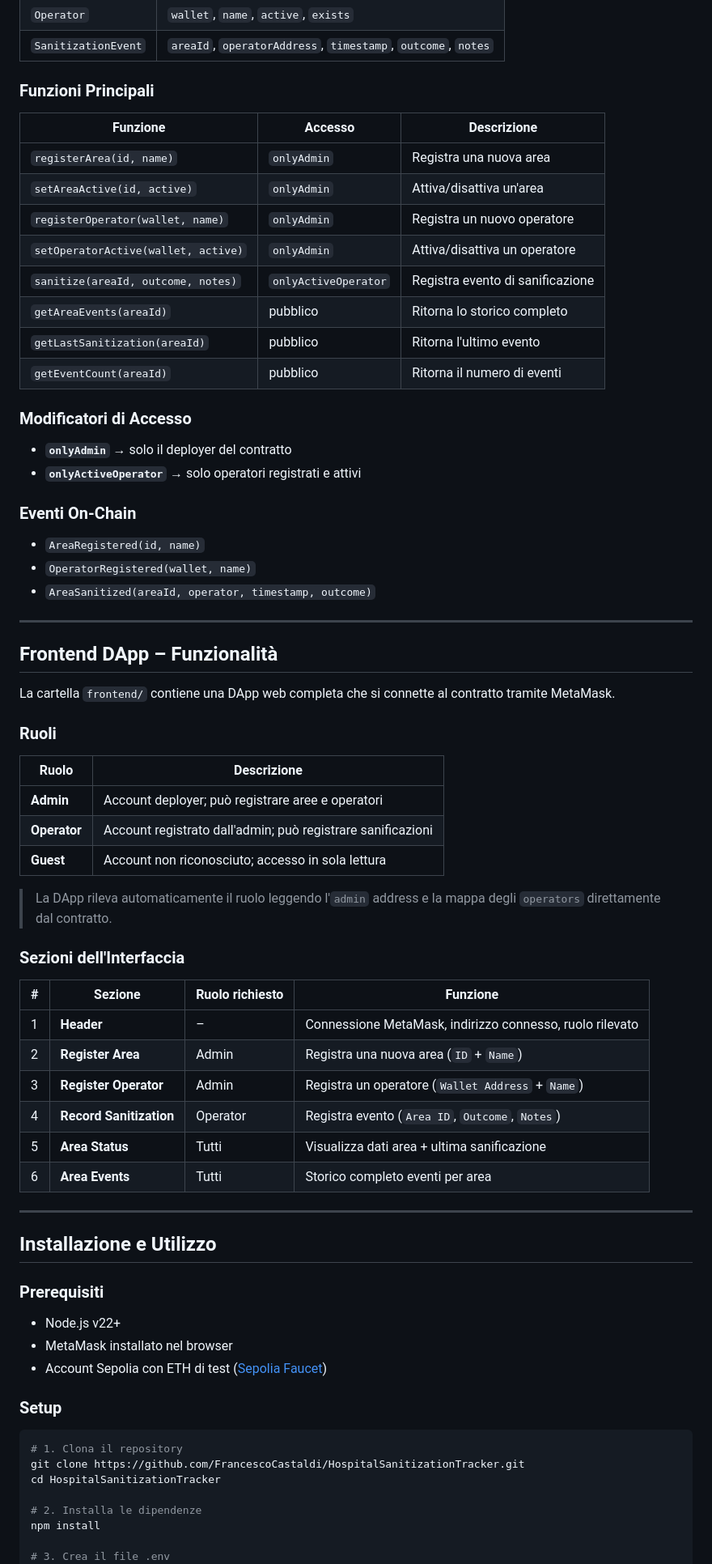
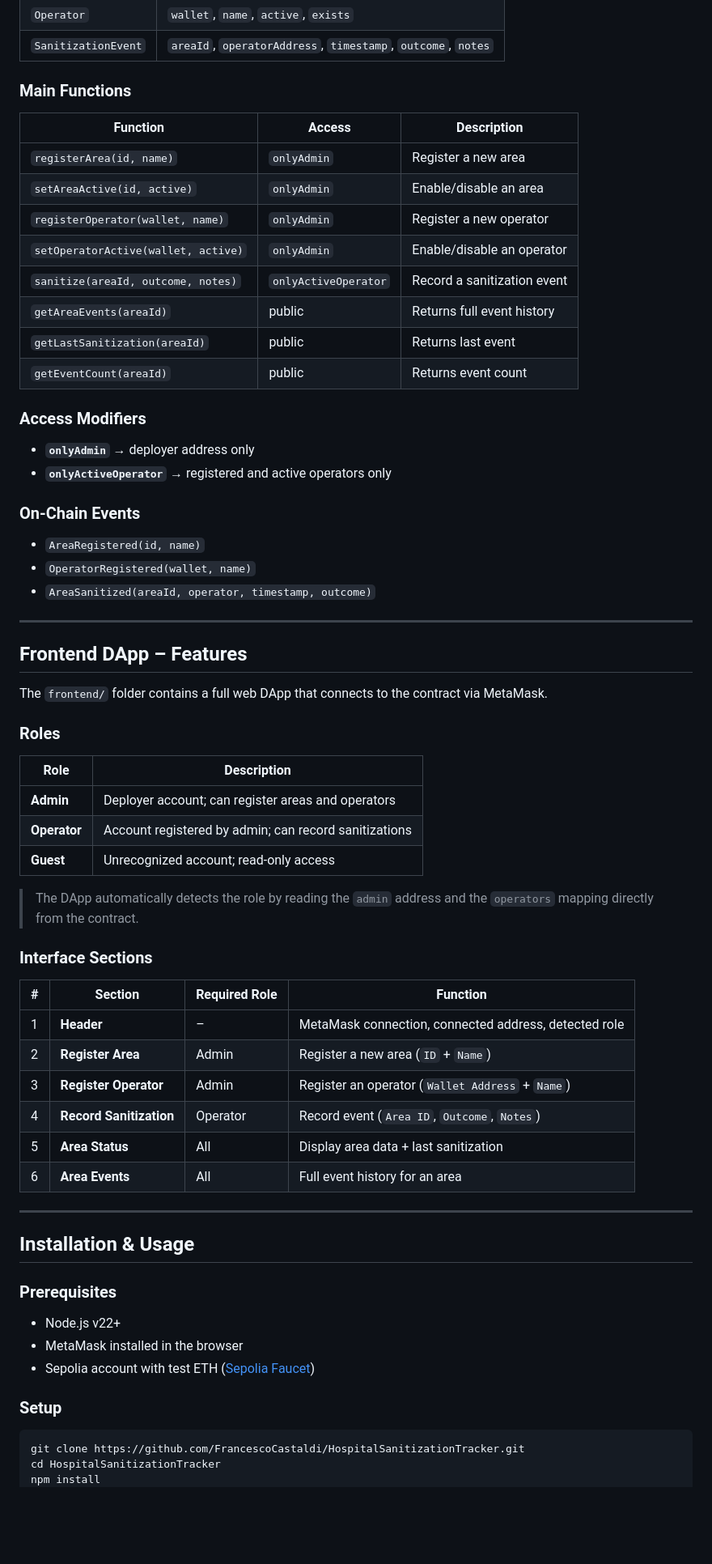
Before and after one commit to FrancescoCastaldi/HospitalSanitizationTracker, a Markdown page: README.md, the part around one of its changes. Shown at 81% size. Drawn GitHub-style; blank space fills up the shorter version.

````diff
--- a/README.md
+++ b/README.md
@@ -90,25 +101,25 @@ Il contratto `SanitizationTracker.sol` implementa le seguenti funzionalità:
 | `Operator` | `wallet`, `name`, `active`, `exists` |
 | `SanitizationEvent` | `areaId`, `operatorAddress`, `timestamp`, `outcome`, `notes` |
 
-### Funzioni Principali
+### Main Functions
 
-| Funzione | Accesso | Descrizione |
+| Function | Access | Description |
 |---|---|---|
-| `registerArea(id, name)` | `onlyAdmin` | Registra una nuova area |
-| `setAreaActive(id, active)` | `onlyAdmin` | Attiva/disattiva un'area |
-| `registerOperator(wallet, name)` | `onlyAdmin` | Registra un nuovo operatore |
-| `setOperatorActive(wallet, active)` | `onlyAdmin` | Attiva/disattiva un operatore |
-| `sanitize(areaId, outcome, notes)` | `onlyActiveOperator` | Registra evento di sanificazione |
-| `getAreaEvents(areaId)` | pubblico | Ritorna lo storico completo |
-| `getLastSanitization(areaId)` | pubblico | Ritorna l'ultimo evento |
-| `getEventCount(areaId)` | pubblico | Ritorna il numero di eventi |
+| `registerArea(id, name)` | `onlyAdmin` | Register a new area |
+| `setAreaActive(id, active)` | `onlyAdmin` | Enable/disable an area |
+| `registerOperator(wallet, name)` | `onlyAdmin` | Register a new operator |
+| `setOperatorActive(wallet, active)` | `onlyAdmin` | Enable/disable an operator |
+| `sanitize(areaId, outcome, notes)` | `onlyActiveOperator` | Record a sanitization event |
+| `getAreaEvents(areaId)` | public | Returns full event history |
+| `getLastSanitization(areaId)` | public | Returns last event |
+| `getEventCount(areaId)` | public | Returns event count |
 
-### Modificatori di Accesso
+### Access Modifiers
 
-- **`onlyAdmin`** → solo il deployer del contratto
-- **`onlyActiveOperator`** → solo operatori registrati e attivi
+- **`onlyAdmin`** → deployer address only
+- **`onlyActiveOperator`** → registered and active operators only
 
-### Eventi On-Chain
+### On-Chain Events
 
 - `AreaRegistered(id, name)`
 - `OperatorRegistered(wallet, name)`
@@ -116,50 +127,45 @@ Il contratto `SanitizationTracker.sol` implementa le seguenti funzionalità:
 
 ---
 
-## Frontend DApp – Funzionalità
+## Frontend DApp – Features
 
-La cartella `frontend/` contiene una DApp web completa che si connette al contratto tramite MetaMask.
+The `frontend/` folder contains a full web DApp that connects to the contract via MetaMask.
 
-### Ruoli
+### Roles
 
-| Ruolo | Descrizione |
+| Role | Description |
 |---|---|
-| **Admin** | Account deployer; può registrare aree e operatori |
-| **Operator** | Account registrato dall'admin; può registrare sanificazioni |
-| **Guest** | Account non riconosciuto; accesso in sola lettura |
+| **Admin** | Deployer account; can register areas and operators |
+| **Operator** | Account registered by admin; can record sanitizations |
+| **Guest** | Unrecognized account; read-only access |
 
-> La DApp rileva automaticamente il ruolo leggendo l'`admin` address e la mappa degli `operators` direttamente dal contratto.
+> The DApp automatically detects the role by reading the `admin` address and the `operators` mapping directly from the contract.
 
-### Sezioni dell'Interfaccia
+### Interface Sections
 
-| # | Sezione | Ruolo richiesto | Funzione |
+| # | Section | Required Role | Function |
 |---|---|---|---|
-| 1 | **Header** | – | Connessione MetaMask, indirizzo connesso, ruolo rilevato |
-| 2 | **Register Area** | Admin | Registra una nuova area (`ID` + `Name`) |
-| 3 | **Register Operator** | Admin | Registra un operatore (`Wallet Address` + `Name`) |
-| 4 | **Record Sanitization** | Operator | Registra evento (`Area ID`, `Outcome`, `Notes`) |
-| 5 | **Area Status** | Tutti | Visualizza dati area + ultima sanificazione |
-| 6 | **Area Events** | Tutti | Storico completo eventi per area |
+| 1 | **Header** | – | MetaMask connection, connected address, detected role |
+| 2 | **Register Area** | Admin | Register a new area (`ID` + `Name`) |
+| 3 | **Register Operator** | Admin | Register an operator (`Wallet Address` + `Name`) |
+| 4 | **Record Sanitization** | Operator | Record event (`Area ID`, `Outcome`, `Notes`) |
+| 5 | **Area Status** | All | Display area data + last sanitization |
+| 6 | **Area Events** | All | Full event history for an area |
 
 ---
 
-## Installazione e Utilizzo
+## Installation & Usage
 
-### Prerequisiti
+### Prerequisites
 
 - Node.js v22+
-- MetaMask installato nel browser
-- Account Sepolia con ETH di test ([Sepolia Faucet](https://sepoliafaucet.com/))
+- MetaMask installed in the browser
+- Sepolia account with test ETH ([Sepolia Faucet](https://sepoliafaucet.com/))
 
 ### Setup
 
 ```bash
-# 1. Clona il repository
 git clone https://github.com/FrancescoCastaldi/HospitalSanitizationTracker.git
 cd HospitalSanitizationTracker
-
-# 2. Installa le dipendenze
 npm install
-
-# 3. Crea il file .env
 cp .env.example .env
````
Also changed, not shown: other parts of README.md (+80 -67 lines).
